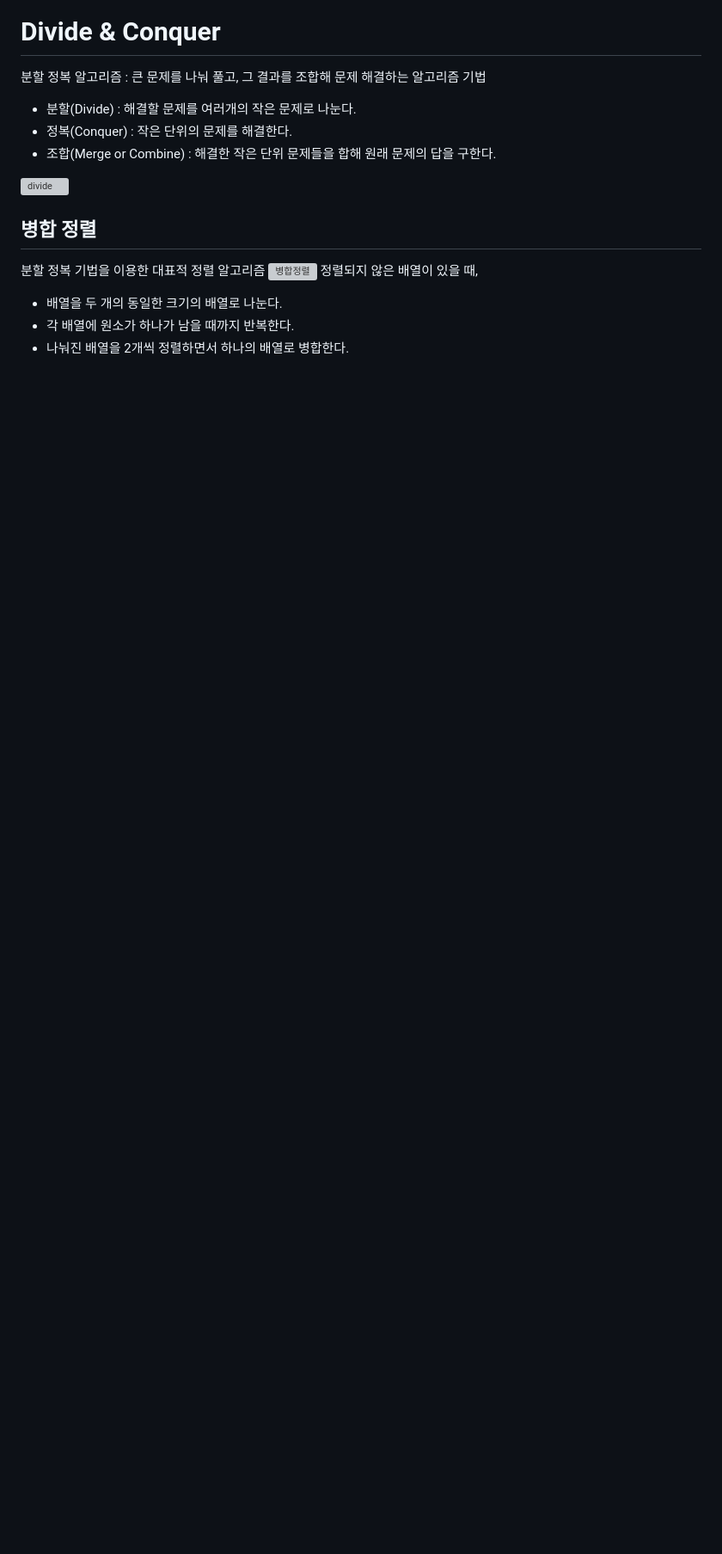
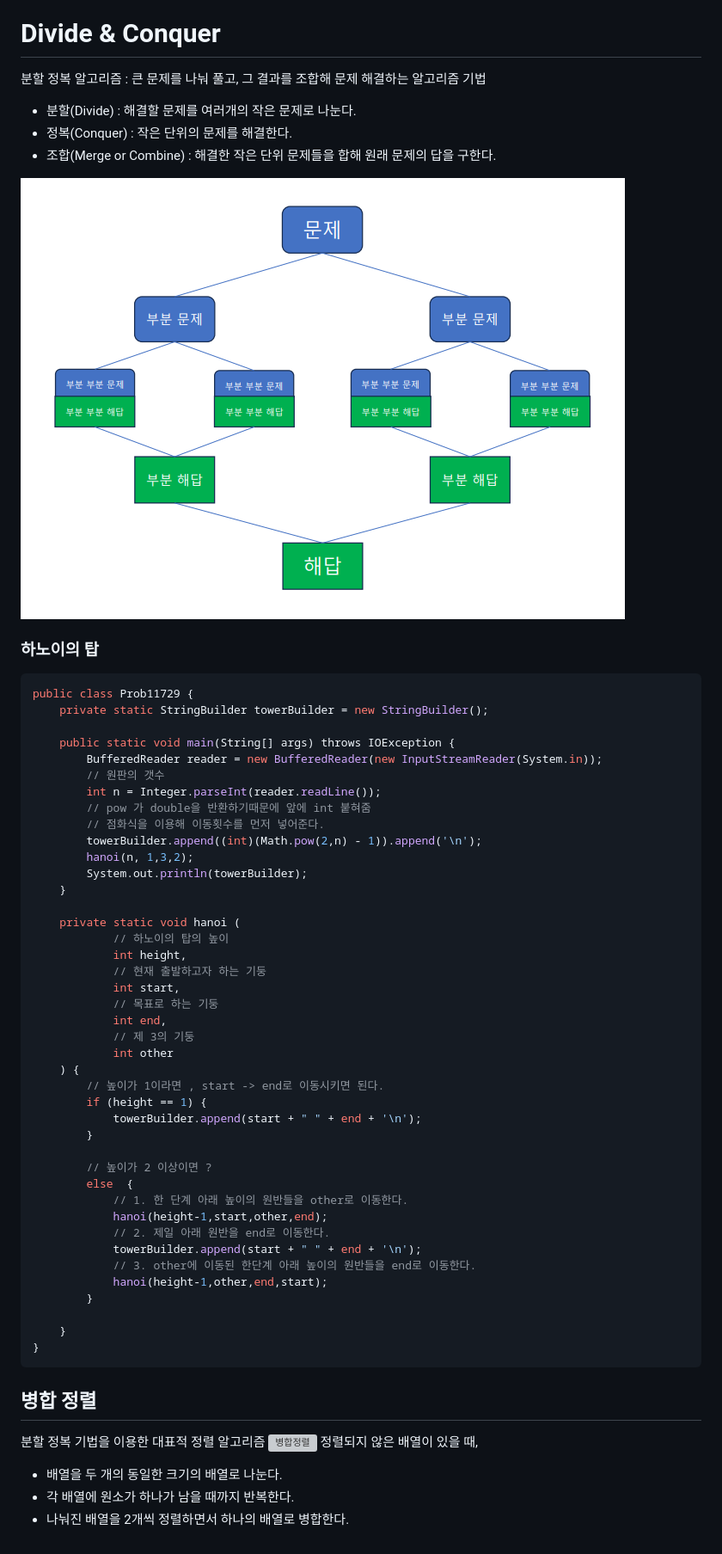
Before and after one commit to junggg097/TIL, a Markdown page: Greedy/greedy.md, the part around the change. Shown: that part at 86% size. Rendered like a GitHub page; pictures changed too: Greedy/img/divide.PNG (added); blank space fills up the shorter version; grey boxes are pictures that could not be loaded.

Commit message:
하노이의 탑

````diff
--- a/Greedy/greedy.md
+++ b/Greedy/greedy.md
@@ -22,6 +22,50 @@ A - > C 까지의 거리를 구하려면 ? . . .
 
 ![divide](img/divide.PNG)
 
+### 하노이의 탑
+```java
+public class Prob11729 {
+    private static StringBuilder towerBuilder = new StringBuilder();
+
+    public static void main(String[] args) throws IOException {
+        BufferedReader reader = new BufferedReader(new InputStreamReader(System.in));
+        // 원판의 갯수
+        int n = Integer.parseInt(reader.readLine());
+        // pow 가 double을 반환하기때문에 앞에 int 붙혀줌
+        // 점화식을 이용해 이동횟수를 먼저 넣어준다.
+        towerBuilder.append((int)(Math.pow(2,n) - 1)).append('\n');
+        hanoi(n, 1,3,2);
+        System.out.println(towerBuilder);
+    }
+
+    private static void hanoi (
+            // 하노이의 탑의 높이
+            int height,
+            // 현재 출발하고자 하는 기둥
+            int start,
+            // 목표로 하는 기둥
+            int end,
+            // 제 3의 기둥
+            int other
+    ) {
+        // 높이가 1이라면 , start -> end로 이동시키면 된다.
+        if (height == 1) {
+            towerBuilder.append(start + " " + end + '\n');
+        }
+
+        // 높이가 2 이상이면 ?
+        else  {
+            // 1. 한 단계 아래 높이의 원반들을 other로 이동한다.
+            hanoi(height-1,start,other,end);
+            // 2. 제일 아래 원반을 end로 이동한다.
+            towerBuilder.append(start + " " + end + '\n');
+            // 3. other에 이동된 한단계 아래 높이의 원반들을 end로 이동한다.
+            hanoi(height-1,other,end,start);
+        }
+
+    }
+}
+```
 ## 병합 정렬
 분할 정복 기법을 이용한 대표적 정렬 알고리즘
 ![병합정렬](img/병합.PNG)
````
